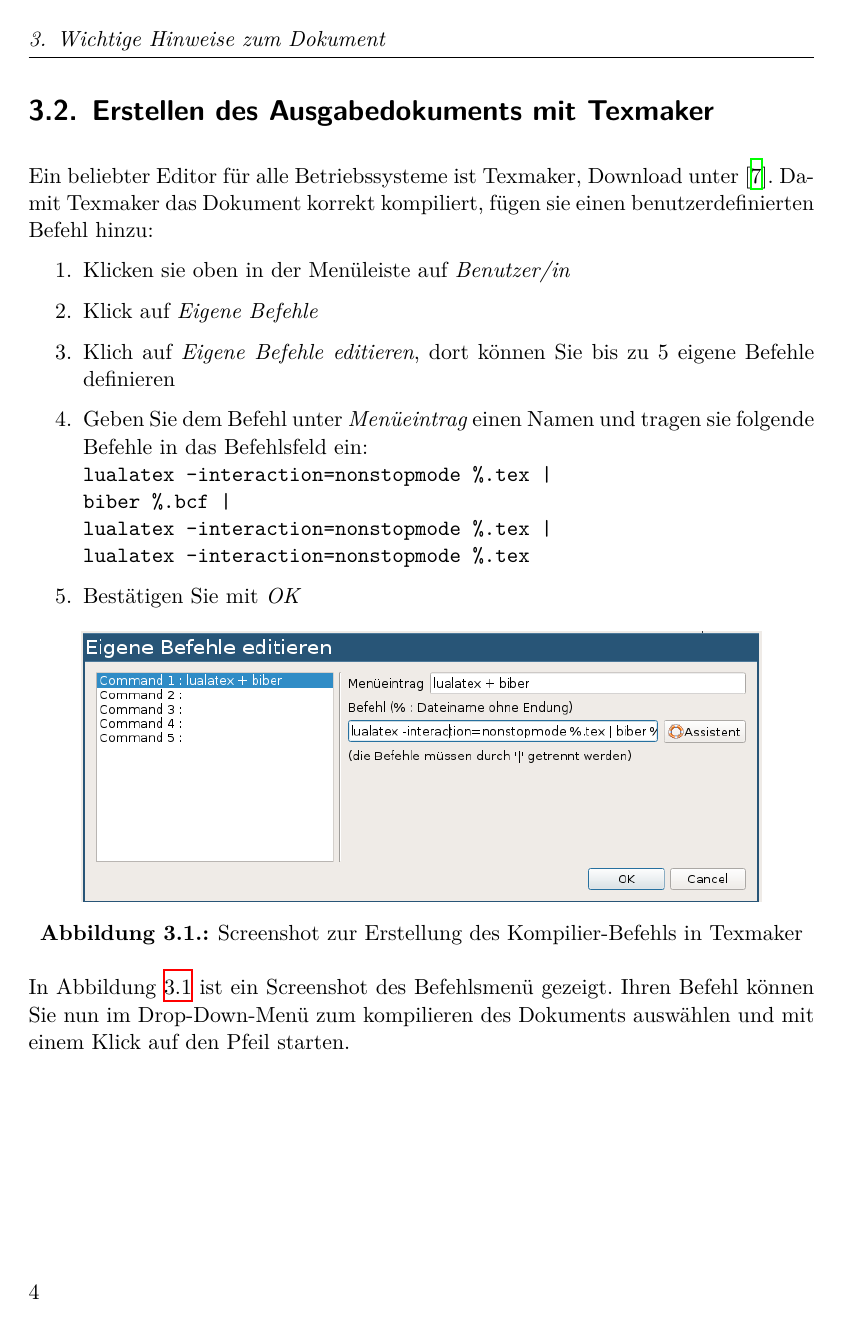
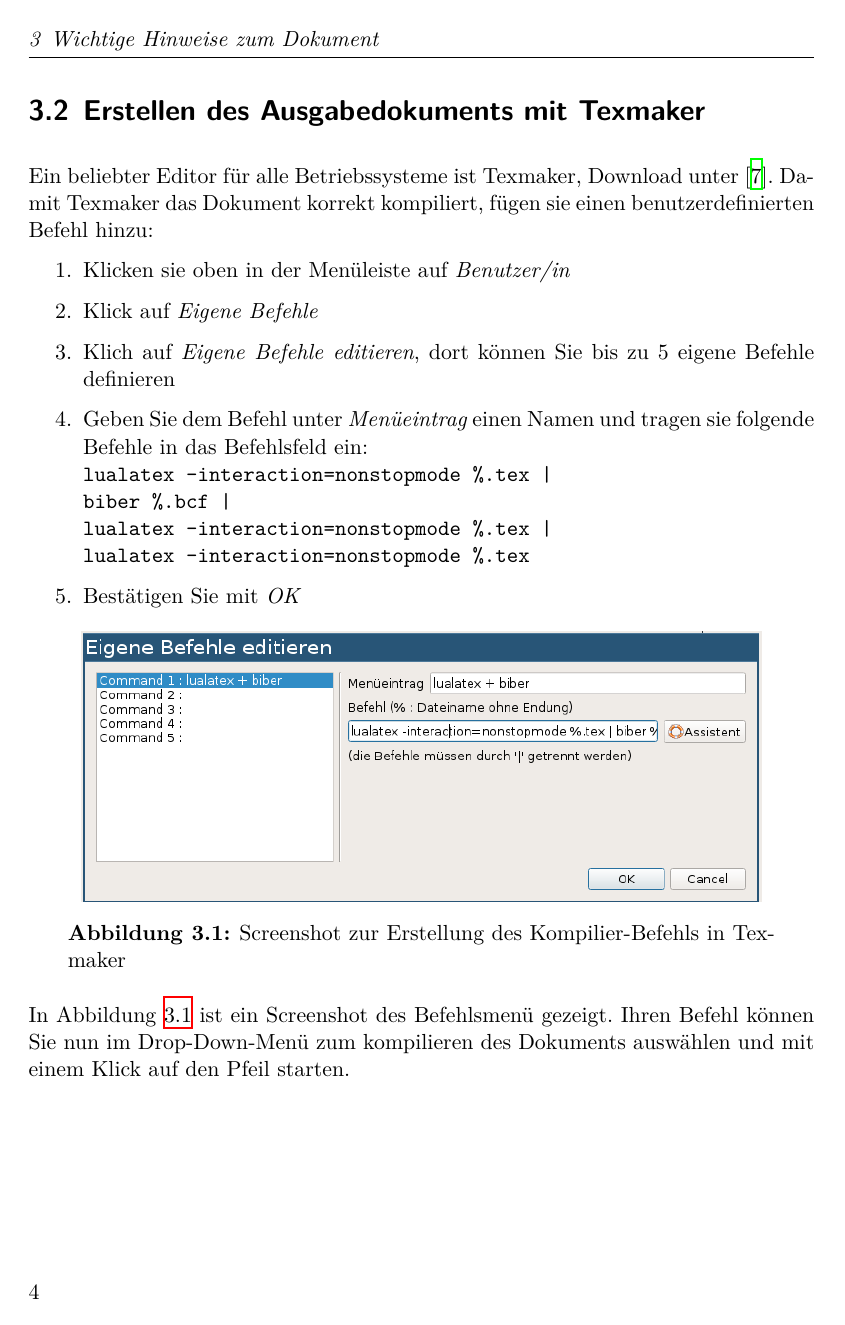
Before and after one commit to maxnoe/tudothesis, a LaTeX thesis (BachelorArbeit.tex): page 8 of 17. Compiled offline with XeLaTeX.

Commit message:
Polyglossia instead of babel

```diff
--- a/BachelorArbeit.tex
+++ b/BachelorArbeit.tex
@@ -31,6 +31,7 @@
         captions=tableheading,  % Spacing für Captions über Tabellen an
         headsepline,            % Linie unter der Kopfzeile
         titlepage=firstiscover, % Titelseite ist Deckblatt, symmetrische Ränder
+        numbers=noenddot,       % keine Punkte nach Abilldungs/Kapitel/Tabellen Nummerierung
         headings=normal         % kleinere Überschriften
     ]
     {scrbook}
@@ -52,7 +53,9 @@
 %------------------------------ Sprache und Schrift: --------------------------
 %------------------------------------------------------------------------------
 
-\usepackage[ngerman]{babel}     % Deutsche Spracheinstellungen
+% \usepackage[ngerman]{babel}     % Deutsche Spracheinstellungen
+\usepackage{polyglossia}
+\setdefaultlanguage{german}
 
 \usepackage{csquotes}           % stellt den \enquote{} Befehl
 
@@ -113,10 +116,12 @@
 %------------------------------ Grafiken: -------------------------------------
 %------------------------------------------------------------------------------
 
-\usepackage[]{graphicx}   % einbinden von Grafiken
-\usepackage{captcont}     % Für Tabellen oder Abbildungen über mehrere Seiten
+\usepackage[]{graphicx}         % einbinden von Grafiken
+\usepackage{captcont}           % Für Tabellen oder Abbildungen über mehrere Seiten
 \usepackage[
-            labelfont=bf  % "Abbildung 1" bzw. "Tabelle 1" fett
+            labelfont=bf,       % "Abbildung 1" bzw. "Tabelle 1" fett
+            width=0.9\textwidth,
+            format=plain
            ]{caption}
 
 \usepackage{subcaption}   % for subfigures
```
Also changed, not shown: BachelorArbeit.pdf.
